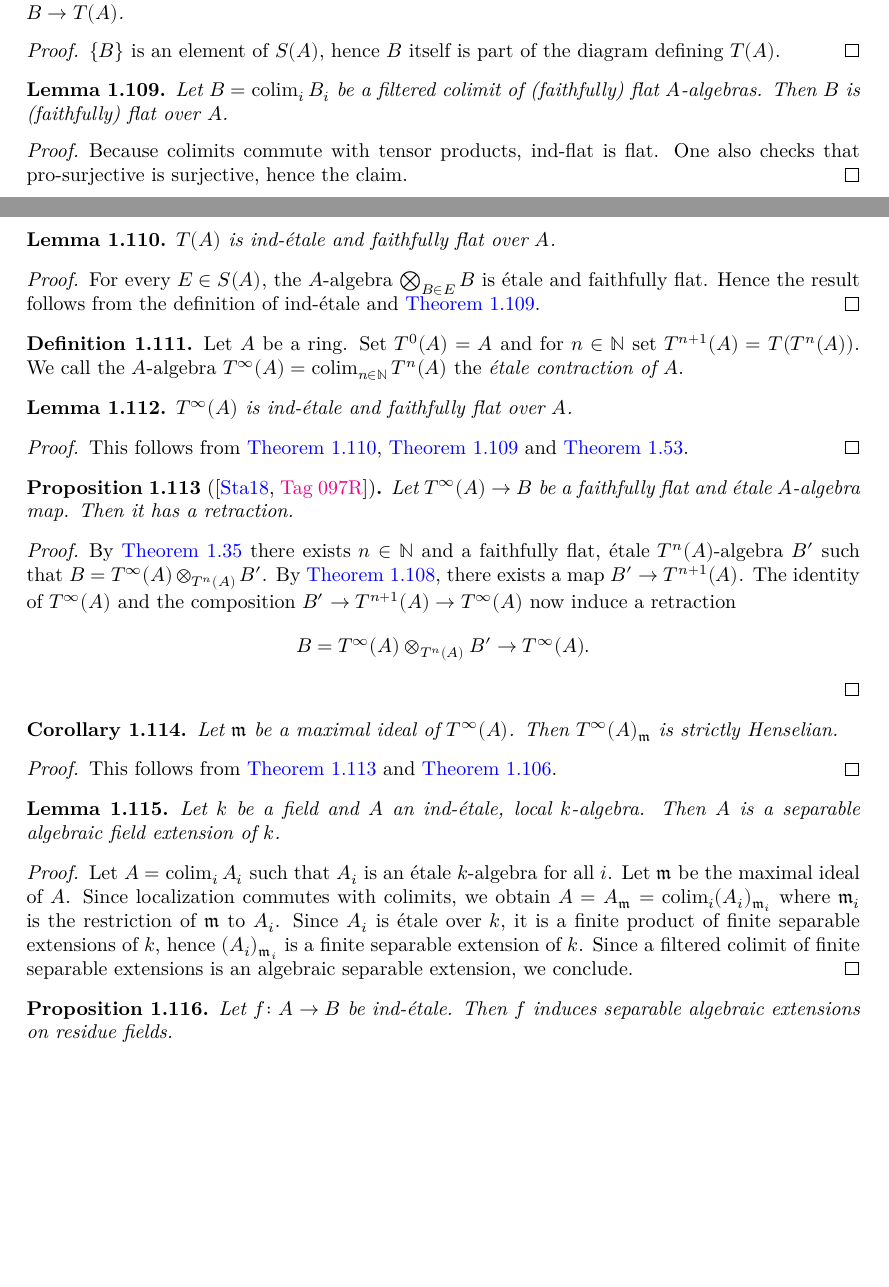
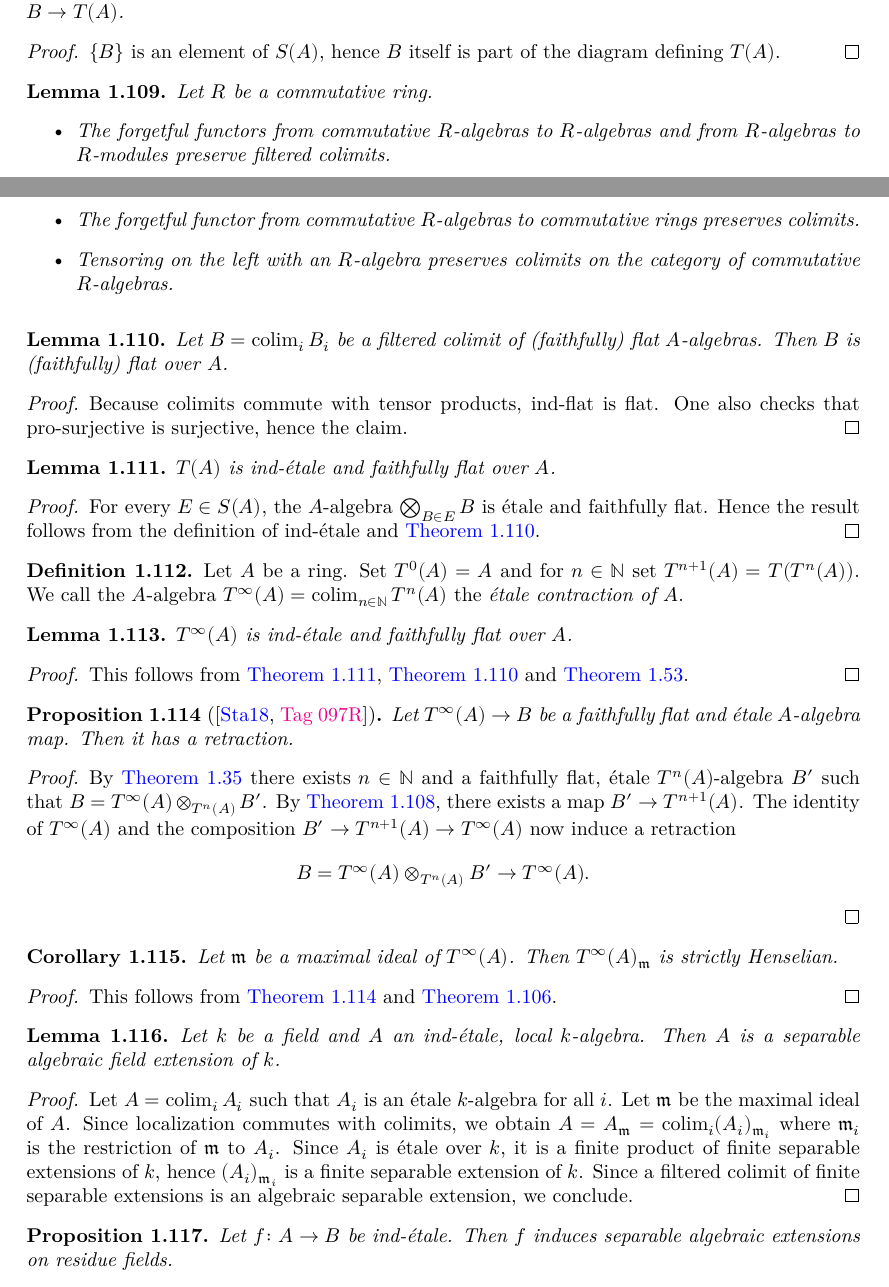
Before and after one commit to chrisflav/proetale, a LaTeX document (blueprint/src/print.tex, which reads blueprint/src/chapters/local-structure.tex): two parts of pages 20 and 21 of 37, joined at a grey line, cut so that both start at the same text, the shorter picture padded with empty space. Compiled offline with XeLaTeX.

Commit message:
update blueprint and tidy up

```diff
--- a/blueprint/src/chapters/local-structure.tex
+++ b/blueprint/src/chapters/local-structure.tex
@@ -1745,11 +1747,32 @@ The goal of this section is to show that every ring $A$ admits a faithfully flat
     \uses{def:etale-precontraction}
     \label{lemma:etale-precontraction-semi-retraction}
     For every faithfully flat étale ring map $A \to B$, there exists an $A$-algebra map $B \to T(A)$.
+    \lean{CategoryTheory.MorphismProperty.Precontraction.π}
+    \leanok
 \end{lemma}
 
 \begin{proof}
     $\{B\}$ is an element of $S(A)$, hence $B$ itself is part of the diagram defining $T(A)$.
-\end{proof}
+    \leanok
+\end{proof}
+
+\begin{lemma}
+    Let $R$ be a commutative ring.
+    \begin{itemize}
+        \item The forgetful functors from commutative $R$-algebras to $R$-algebras and
+            from $R$-algebras to $R$-modules preserve filtered colimits.
+        \item The forgetful functor from commutative $R$-algebras to commutative rings
+            preserves colimits.
+        \item Tensoring on the left with an $R$-algebra preserves colimits on the
+            category of commutative $R$-algebras.
+    \end{itemize}
+    \label{lemma:commalgcat-colimits}
+    \lean{CommAlgCat.preservesColimitsOfShape_tensorLeft,
+        CommAlgCat.preservesColimitsOfSize_forget_commRingCat,
+        CommAlgCat.preservesFilteredColimitsOfSize_forget_algCat,
+        AlgCat.preservesFilteredColimitsOfSize_forget_moduleCat}
+    \leanok
+\end{lemma}
 
 \begin{lemma}
     Let $B = \colim_i B_i$ be a filtered colimit of (faithfully) flat $A$-algebras. Then
@@ -1763,18 +1786,23 @@ The goal of this section is to show that every ring $A$ admits a faithfully flat
 \end{lemma}
 
 \begin{proof}
+    \uses{lemma:commalgcat-colimits}
     Because colimits commute with tensor products, ind-flat is flat. One also checks
     that pro-surjective is surjective, hence the claim.
+    \leanok
 \end{proof}
 
 \begin{lemma}
     $T(A)$ is ind-étale and faithfully flat over $A$.
     \label{lemma:etale-precontraction-ind-etale}
     \uses{def:etale-precontraction, def:ind-etale}
+    \lean{CategoryTheory.MorphismProperty.pro_precontraction_hom}
+    \leanok
 \end{lemma}
 
 \begin{proof}
     \uses{lemma:ind-faithfully-flat}
+    \leanok
     For every $E \in S(A)$, the $A$-algebra $\bigotimes_{B \in E} B$ is étale and faithfully flat. Hence
     the result follows from the definition of ind-étale and \Cref{lemma:ind-faithfully-flat}.
 \end{proof}
@@ -1785,15 +1813,20 @@ The goal of this section is to show that every ring $A$ admits a faithfully flat
     the \emph{étale contraction of $A$}.
     \uses{def:etale-precontraction}
     \label{def:etale-contraction}
+    \lean{IndEtaleContraction}
+    \leanok
 \end{definition}
 
 \begin{lemma}
     $T^{\infty}(A)$ is ind-étale and faithfully flat over $A$.
     \uses{def:etale-contraction,def:ind-etale}
     \label{lemma:etale-contraction-ind-etale}
-\end{lemma}
-
-\begin{proof}
+    \lean{faithfullyFlat_indEtaleContraction, indEtale_indEtaleContraction}
+    \leanok
+\end{lemma}
+
+\begin{proof}
+    \leanok
     \uses{lemma:etale-precontraction-ind-etale, lemma:ind-faithfully-flat, lemma:ind-ind-etale}
     This follows from \Cref{lemma:etale-precontraction-ind-etale}, \Cref{lemma:ind-faithfully-flat}
     and \Cref{lemma:ind-ind-etale}.
@@ -1804,9 +1837,11 @@ The goal of this section is to show that every ring $A$ admits a faithfully flat
     it has a retraction.
     \uses{def:etale-contraction}
     \label{prop:etale-contraction-retraction}
+    \lean{RingHom.Etale.exists_comp_eq_id_indContraction}
 \end{proposition}
 
 \begin{proof}
+    \leanok
     \uses{lemma:etale-ind-spreads, lemma:etale-precontraction-semi-retraction}
     By \Cref{lemma:etale-ind-spreads}
     there exists $n \in \N$ and a faithfully flat, étale $T^n(A)$-algebra $B'$ such that
```
Also changed, not shown: blueprint/src/chapters/local-structure.tex (2 more changed lines), 9 other files.
